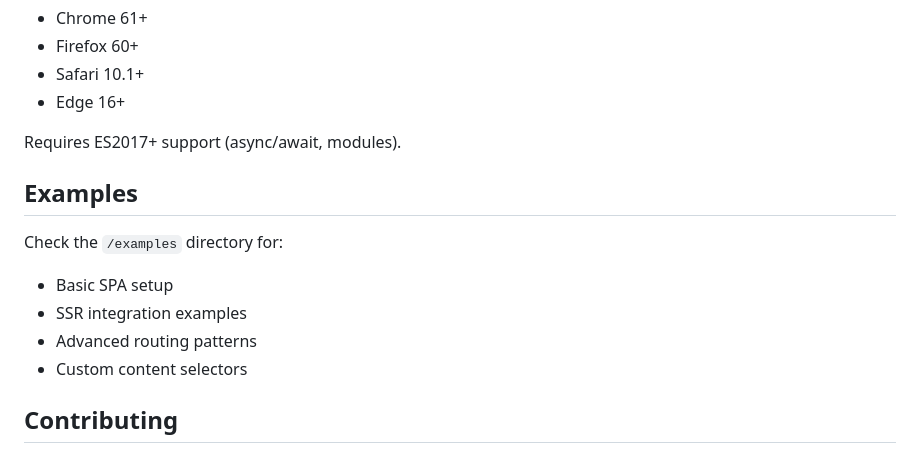
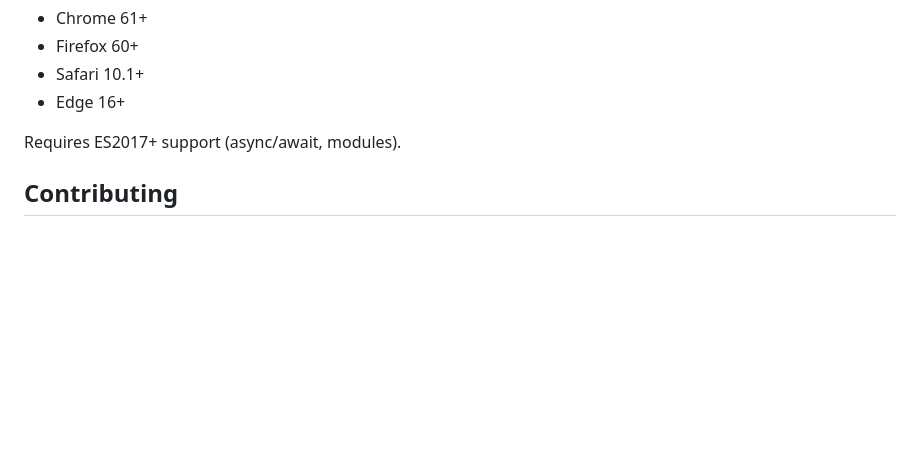
Before and after one commit to zhuravkovigor/teeny-tiny-router, a Markdown page: README.md, the part around the change. Drawn GitHub-style; blank space fills up the shorter version.

Commit message:
refactor: remove examples section from README.md

```diff
--- a/README.md
+++ b/README.md
@@ -407,15 +407,6 @@ const router = new MiniRouter({ interceptAllLinks: false });
 
 Requires ES2017+ support (async/await, modules).
 
-## Examples
-
-Check the `/examples` directory for:
-
-- Basic SPA setup
-- SSR integration examples
-- Advanced routing patterns
-- Custom content selectors
-
 ## Contributing
 
 1. Fork the repository
```
